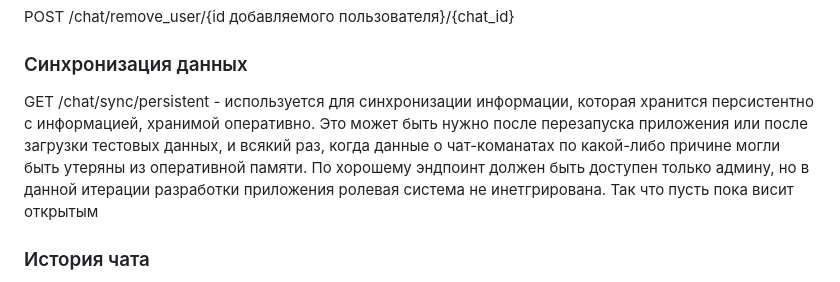
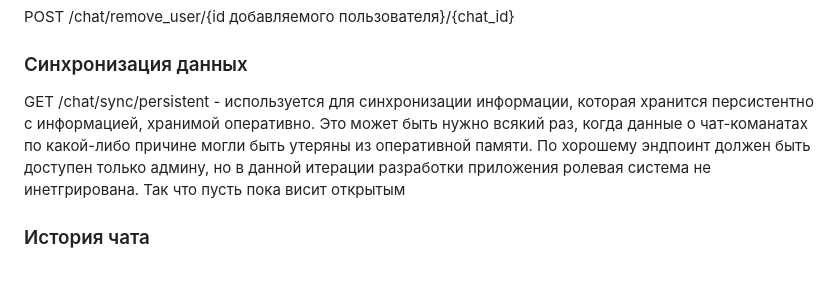
Before and after one commit to GypsyBaby/CHAT, a Markdown page: README.md, the part around the change. Drawn GitHub-style.

Commit message:
one more

```diff
--- a/README.md
+++ b/README.md
@@ -49,7 +49,7 @@ POST /chat/remove_user/{id добавляемого пользователя}/{c
 
 ### Синхронизация данных
 
-GET /chat/sync/persistent - используется для синхронизации информации, которая хранится персистентно с информацией, хранимой оперативно. Это может быть нужно после перезапуска приложения или после загрузки тестовых данных, и всякий раз, когда данные о чат-команатах по какой-либо причине могли быть утеряны из оперативной памяти. По хорошему эндпоинт должен быть доступен только админу, но в данной итерации разработки приложения ролевая система не инетгрирована. Так что пусть пока висит открытым
+GET /chat/sync/persistent - используется для синхронизации информации, которая хранится персистентно с информацией, хранимой оперативно. Это может быть нужно всякий раз, когда данные о чат-команатах по какой-либо причине могли быть утеряны из оперативной памяти. По хорошему эндпоинт должен быть доступен только админу, но в данной итерации разработки приложения ролевая система не инетгрирована. Так что пусть пока висит открытым
 
 
 ### История чата
```
